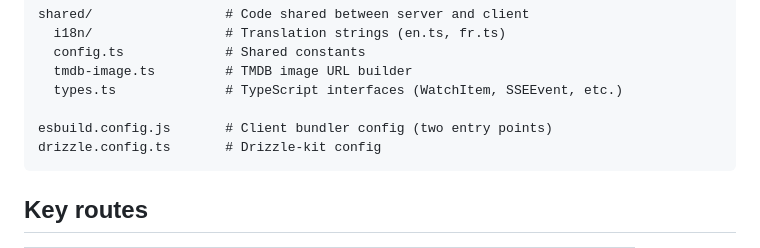
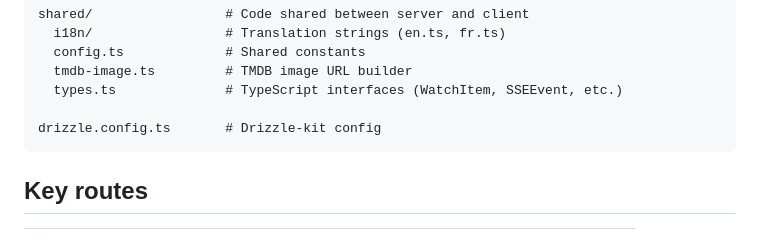
Before and after one commit to louije/plateau-tele, a Markdown page: CLAUDE.md, the part around the change. GitHub-like rendering.

Commit message:
remove stale esbuild.config.js reference from CLAUDE.md

````diff
--- a/CLAUDE.md
+++ b/CLAUDE.md
@@ -83,7 +83,6 @@ shared/                 # Code shared between server and client
   tmdb-image.ts         # TMDB image URL builder
   types.ts              # TypeScript interfaces (WatchItem, SSEEvent, etc.)
 
-esbuild.config.js       # Client bundler config (two entry points)
 drizzle.config.ts       # Drizzle-kit config
 ```
 
````
